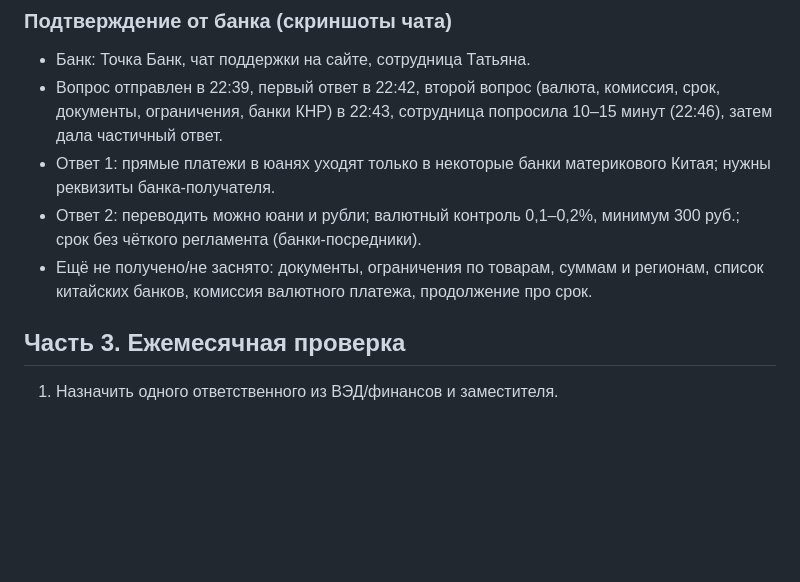
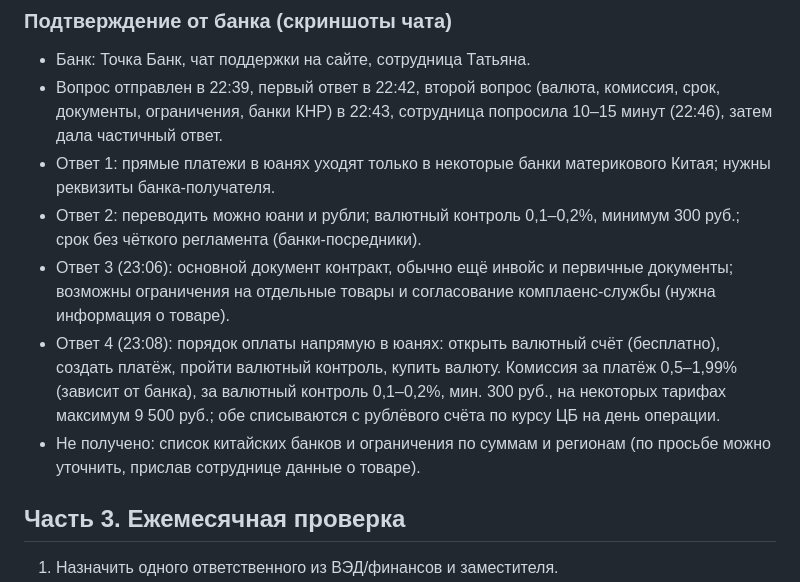
Before and after one commit to Supaplex777/evgeny-portfolio-timeweb, a Markdown page: test-task-china-payments.md, the part around one of its changes. GitHub-like rendering; blank space fills up the shorter version.

Commit message:
Complete Tochka chat data in test task
Co-Authored-By: Claude Sonnet 5.5 <noreply@anthropic.com>
Claude-Session: https://claude.ai/code/session_018BGHueC7y73QsoRr6a227J

```diff
--- a/test-task-china-payments.md
+++ b/test-task-china-payments.md
@@ -35,7 +35,9 @@
 - Вопрос отправлен в 22:39, первый ответ в 22:42, второй вопрос (валюта, комиссия, срок, документы, ограничения, банки КНР) в 22:43, сотрудница попросила 10–15 минут (22:46), затем дала частичный ответ.
 - Ответ 1: прямые платежи в юанях уходят только в некоторые банки материкового Китая; нужны реквизиты банка-получателя.
 - Ответ 2: переводить можно юани и рубли; валютный контроль 0,1–0,2%, минимум 300 руб.; срок без чёткого регламента (банки-посредники).
-- Ещё не получено/не заснято: документы, ограничения по товарам, суммам и регионам, список китайских банков, комиссия валютного платежа, продолжение про срок.
+- Ответ 3 (23:06): основной документ контракт, обычно ещё инвойс и первичные документы; возможны ограничения на отдельные товары и согласование комплаенс-службы (нужна информация о товаре).
+- Ответ 4 (23:08): порядок оплаты напрямую в юанях: открыть валютный счёт (бесплатно), создать платёж, пройти валютный контроль, купить валюту. Комиссия за платёж 0,5–1,99% (зависит от банка), за валютный контроль 0,1–0,2%, мин. 300 руб., на некоторых тарифах максимум 9 500 руб.; обе списываются с рублёвого счёта по курсу ЦБ на день операции.
+- Не получено: список китайских банков и ограничения по суммам и регионам (по просьбе можно уточнить, прислав сотруднице данные о товаре).
 
 ## Часть 3. Ежемесячная проверка
 
```
Also changed, not shown: other parts of test-task-china-payments.md (+1 -1 lines).
